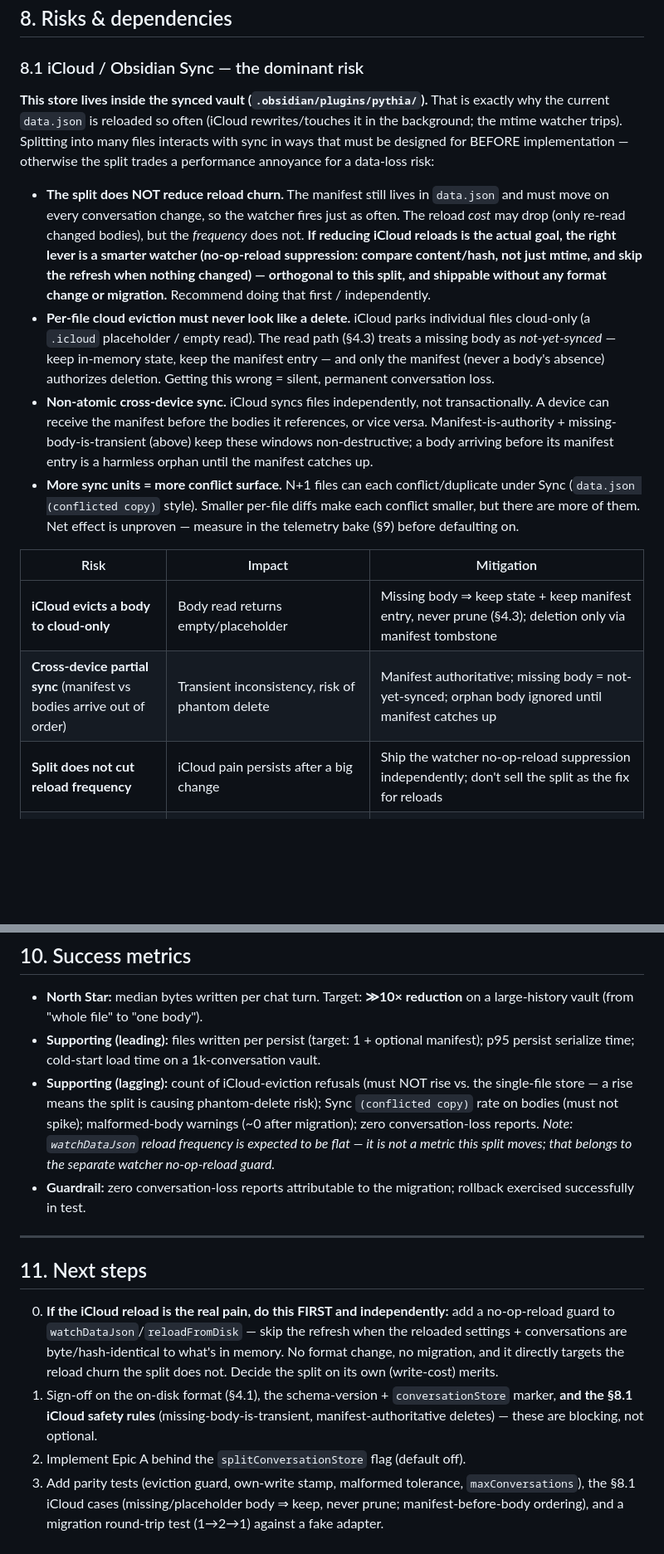
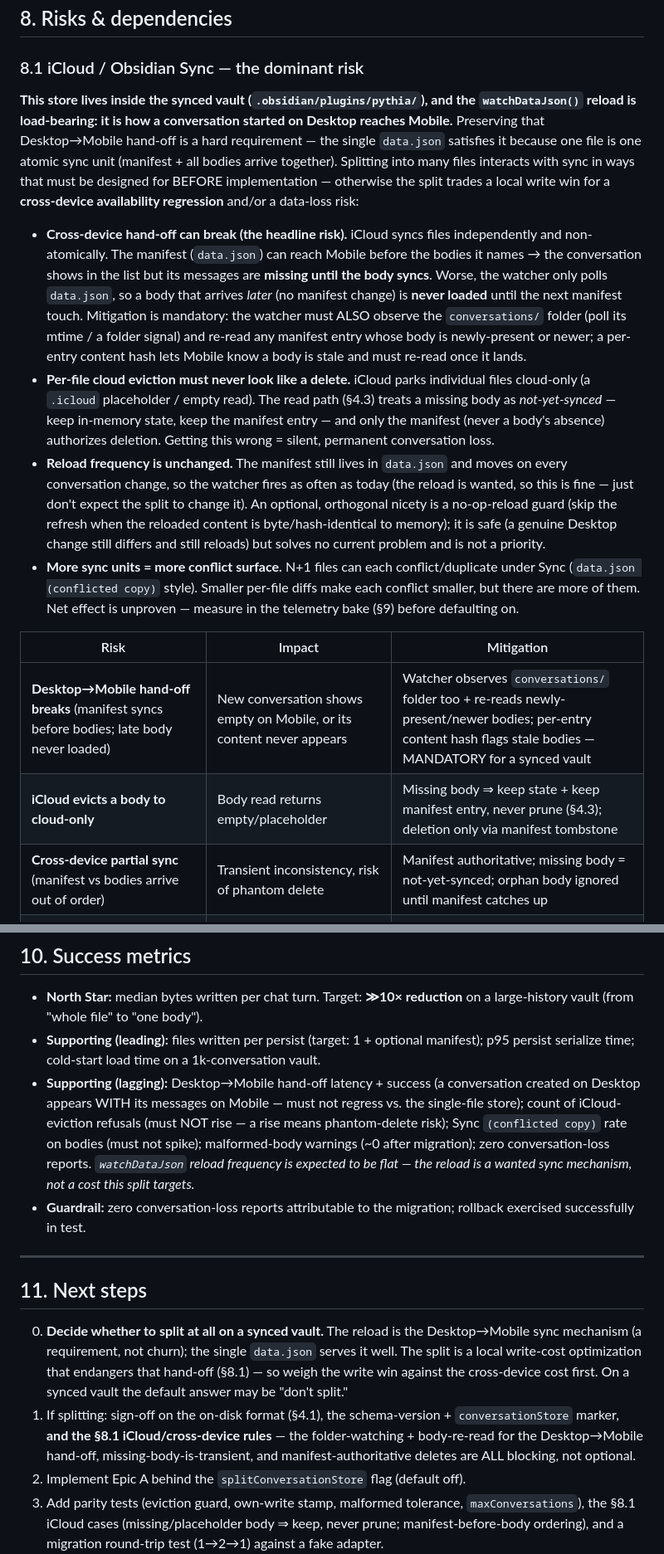
Before and after one commit to smsag/pythia, a Markdown page: docs/per-conversation-store-spec.md, 2 parts joined by grey strips. Shown at 83% size. Drawn GitHub-style; blank space fills up the shorter version.

Commit message:
Docs: spec — data.json reload is the Desktop→Mobile sync mechanism
Clarify that watchDataJson's reload is not churn to eliminate but a
deliberate cross-device sync path (a conversation started on Desktop
reaches Mobile via iCloud/Obsidian Sync). The single data.json serves
this well because one file is one atomic sync unit.

The per-conversation split endangers that hand-off: iCloud syncs
files independently and non-atomically, so the manifest can reach
Mobile before its bodies (conversation shows empty), and since the
watcher only polls data.json a late-arriving body is never loaded
until the next manifest touch. Preserving the Desktop->Mobile hand-off
(watch the conversations/ folder + re-read newly-present/newer bodies;
per-entry content hash) is now a blocking requirement for any split
on a synced vault, and "should we split at all on a synced vault" is
step 0. Added a hand-off success/latency guardrail metric; demoted the
no-op-reload guard to an optional, non-priority nicety.

Co-Authored-By: Claude Opus 4.8 <noreply@anthropic.com>
Claude-Session: https://claude.ai/code/session_01NQcefBx1PaY5YGjDkhUEJB

```diff
--- a/docs/per-conversation-store-spec.md
+++ b/docs/per-conversation-store-spec.md
@@ -231,34 +239,39 @@ whole thing is testable with a fake adapter, mirroring the current fake-store te
 
 ### 8.1 iCloud / Obsidian Sync — the dominant risk
 
-**This store lives inside the synced vault (`.obsidian/plugins/pythia/`).** That is exactly why the
-current `data.json` is reloaded so often (iCloud rewrites/touches it in the background; the mtime
-watcher trips). Splitting into many files interacts with sync in ways that must be designed for
-BEFORE implementation — otherwise the split trades a performance annoyance for a data-loss risk:
+**This store lives inside the synced vault (`.obsidian/plugins/pythia/`), and the `watchDataJson()`
+reload is load-bearing: it is how a conversation started on Desktop reaches Mobile.** Preserving that
+Desktop→Mobile hand-off is a hard requirement — the single `data.json` satisfies it because one file
+is one atomic sync unit (manifest + all bodies arrive together). Splitting into many files interacts
+with sync in ways that must be designed for BEFORE implementation — otherwise the split trades a local
+write win for a **cross-device availability regression** and/or a data-loss risk:
 
-- **The split does NOT reduce reload churn.** The manifest still lives in `data.json` and must move
-  on every conversation change, so the watcher fires just as often. The reload *cost* may drop (only
-  re-read changed bodies), but the *frequency* does not. **If reducing iCloud reloads is the actual
-  goal, the right lever is a smarter watcher (no-op-reload suppression: compare content/hash, not
-  just mtime, and skip the refresh when nothing changed) — orthogonal to this split, and shippable
-  without any format change or migration.** Recommend doing that first / independently.
+- **Cross-device hand-off can break (the headline risk).** iCloud syncs files independently and
+  non-atomically. The manifest (`data.json`) can reach Mobile before the bodies it names → the
+  conversation shows in the list but its messages are **missing until the body syncs**. Worse, the
+  watcher only polls `data.json`, so a body that arrives *later* (no manifest change) is **never
+  loaded** until the next manifest touch. Mitigation is mandatory: the watcher must ALSO observe the
+  `conversations/` folder (poll its mtime / a folder signal) and re-read any manifest entry whose
+  body is newly-present or newer; a per-entry content hash lets Mobile know a body is stale and must
+  re-read once it lands.
 - **Per-file cloud eviction must never look like a delete.** iCloud parks individual files cloud-only
   (a `.icloud` placeholder / empty read). The read path (§4.3) treats a missing body as
   *not-yet-synced* — keep in-memory state, keep the manifest entry — and only the manifest (never a
   body's absence) authorizes deletion. Getting this wrong = silent, permanent conversation loss.
-- **Non-atomic cross-device sync.** iCloud syncs files independently, not transactionally. A device
-  can receive the manifest before the bodies it references, or vice versa. Manifest-is-authority +
-  missing-body-is-transient (above) keep these windows non-destructive; a body arriving before its
-  manifest entry is a harmless orphan until the manifest catches up.
+- **Reload frequency is unchanged.** The manifest still lives in `data.json` and moves on every
+  conversation change, so the watcher fires as often as today (the reload is wanted, so this is fine
+  — just don't expect the split to change it). An optional, orthogonal nicety is a no-op-reload guard
+  (skip the refresh when the reloaded content is byte/hash-identical to memory); it is safe (a genuine
+  Desktop change still differs and still reloads) but solves no current problem and is not a priority.
 - **More sync units = more conflict surface.** N+1 files can each conflict/duplicate under Sync
   (`data.json (conflicted copy)` style). Smaller per-file diffs make each conflict smaller, but there
   are more of them. Net effect is unproven — measure in the telemetry bake (§9) before defaulting on.
 
 | Risk | Impact | Mitigation |
 |---|---|---|
+| **Desktop→Mobile hand-off breaks** (manifest syncs before bodies; late body never loaded) | New conversation shows empty on Mobile, or its content never appears | Watcher observes `conversations/` folder too + re-reads newly-present/newer bodies; per-entry content hash flags stale bodies — MANDATORY for a synced vault |
 | **iCloud evicts a body to cloud-only** | Body read returns empty/placeholder | Missing body ⇒ keep state + keep manifest entry, never prune (§4.3); deletion only via manifest tombstone |
 | **Cross-device partial sync** (manifest vs bodies arrive out of order) | Transient inconsistency, risk of phantom delete | Manifest authoritative; missing body = not-yet-synced; orphan body ignored until manifest catches up |
-| **Split does not cut reload frequency** | iCloud pain persists after a big change | Ship the watcher no-op-reload suppression independently; don't sell the split as the fix for reloads |
 | **More files → more Sync conflicts** | `(conflicted copy)` duplicates | Smaller diffs per conflict; measure conflict rate in the bake before defaulting on |
 | **Watcher only polls `data.json`** | A body changed on another device without a manifest bump wouldn't trigger reload | Bump the manifest (`updatedAt`) on every body write, so `data.json` mtime always moves; or extend the poller to the `conversations/` folder mtime |
 | **Partial migration** (crash mid-write) | Mixed legacy + split state | All-or-nothing: legacy `data.json` only rewritten after all bodies land; idempotent retry on next load |
@@ -296,11 +309,12 @@ a support diagnostic can tell at a glance which store a user is on.
   vault (from "whole file" to "one body").
 - **Supporting (leading):** files written per persist (target: 1 + optional manifest); p95 persist
   serialize time; cold-start load time on a 1k-conversation vault.
-- **Supporting (lagging):** count of iCloud-eviction refusals (must NOT rise vs. the single-file
-  store — a rise means the split is causing phantom-delete risk); Sync `(conflicted copy)` rate on
-  bodies (must not spike); malformed-body warnings (~0 after migration); zero conversation-loss
-  reports. *Note: `watchDataJson` reload frequency is expected to be flat — it is not a metric this
-  split moves; that belongs to the separate watcher no-op-reload guard.*
+- **Supporting (lagging):** Desktop→Mobile hand-off latency + success (a conversation created on
+  Desktop appears WITH its messages on Mobile — must not regress vs. the single-file store); count of
+  iCloud-eviction refusals (must NOT rise — a rise means phantom-delete risk); Sync
+  `(conflicted copy)` rate on bodies (must not spike); malformed-body warnings (~0 after migration);
+  zero conversation-loss reports. *`watchDataJson` reload frequency is expected to be flat — the
+  reload is a wanted sync mechanism, not a cost this split targets.*
 - **Guardrail:** zero conversation-loss reports attributable to the migration; rollback exercised
   successfully in test.
 
@@ -308,13 +322,13 @@ a support diagnostic can tell at a glance which store a user is on.
 
 ## 11. Next steps
 
-0. **If the iCloud reload is the real pain, do this FIRST and independently:** add a no-op-reload
-   guard to `watchDataJson`/`reloadFromDisk` — skip the refresh when the reloaded settings +
-   conversations are byte/hash-identical to what's in memory. No format change, no migration, and it
-   directly targets the reload churn the split does not. Decide the split on its own (write-cost)
-   merits.
-1. Sign-off on the on-disk format (§4.1), the schema-version + `conversationStore` marker, **and the
-   §8.1 iCloud safety rules** (missing-body-is-transient, manifest-authoritative deletes) — these are
+0. **Decide whether to split at all on a synced vault.** The reload is the Desktop→Mobile sync
+   mechanism (a requirement, not churn); the single `data.json` serves it well. The split is a local
+   write-cost optimization that endangers that hand-off (§8.1) — so weigh the write win against the
+   cross-device cost first. On a synced vault the default answer may be "don't split."
+1. If splitting: sign-off on the on-disk format (§4.1), the schema-version + `conversationStore`
+   marker, **and the §8.1 iCloud/cross-device rules** — the folder-watching + body-re-read for the
+   Desktop→Mobile hand-off, missing-body-is-transient, and manifest-authoritative deletes are ALL
    blocking, not optional.
 2. Implement Epic A behind the `splitConversationStore` flag (default off).
 3. Add parity tests (eviction guard, own-write stamp, malformed tolerance, `maxConversations`), the
```
Also changed, not shown: other parts of docs/per-conversation-store-spec.md (+20 -12 lines).
